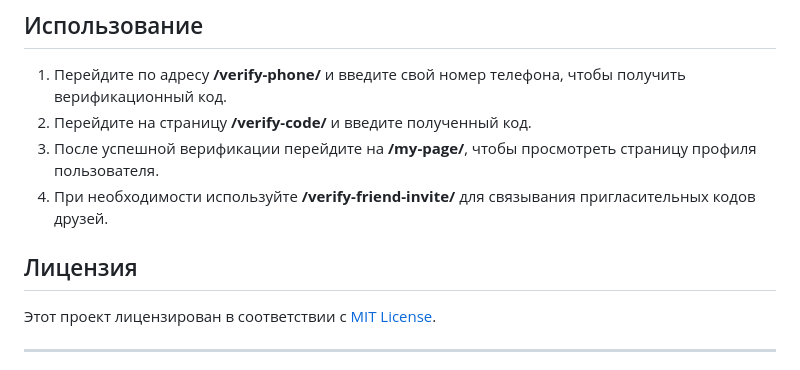
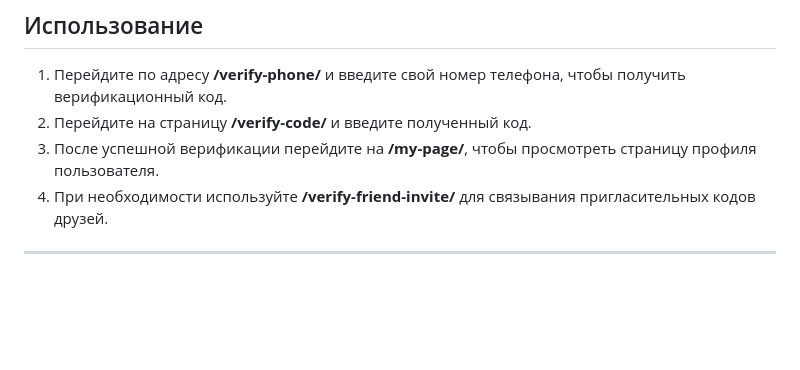
Before and after one commit to unn-info-tech/referral_system, a Markdown page: README.md, the part around the change. Rendered like a GitHub page; blank space fills up the shorter version.

```diff
--- a/README.md
+++ b/README.md
@@ -84,9 +84,7 @@ b.После отправки номера телефона вы увидите
 
 
 
-## Лицензия
 
-Этот проект лицензирован в соответствии с [MIT License](LICENSE).
 
 ---
 
```
